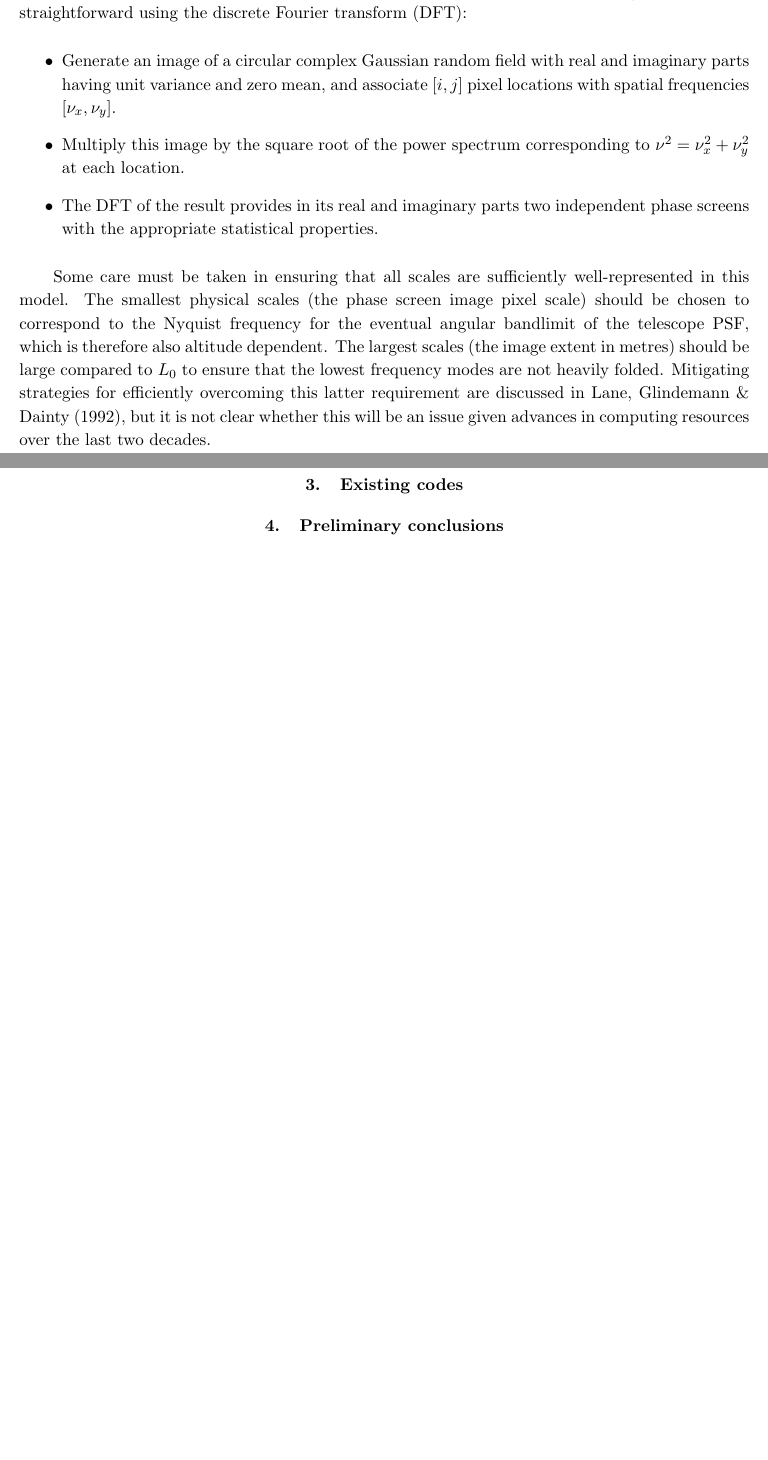
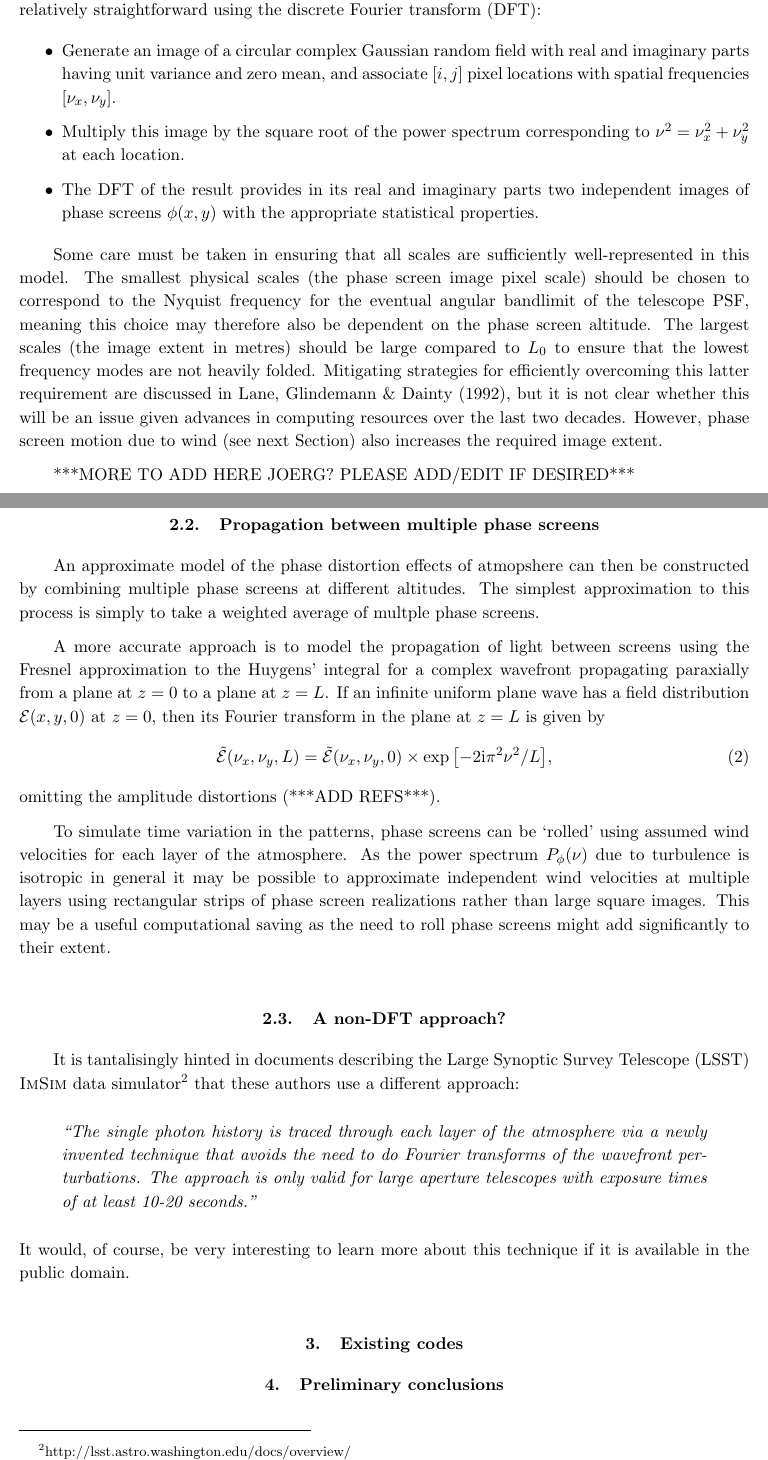
Before and after one commit to GalSim-developers/GalSim, a LaTeX paper (docs/atmos_factfinding.tex): two parts of pages 2 and 3 of 3, joined at a grey line, cut so that both start at the same text, the shorter picture padded with empty space. Compiled offline with pdfLaTeX.

Commit message:
added a bit about propagation (#169)

```diff
--- a/docs/atmos_factfinding.tex
+++ b/docs/atmos_factfinding.tex
@@ -84,7 +85,7 @@ expressed, the units of $P_{\phi}(\nu)$ are (radians of
 wavefront phase distortion)$^2$/(cycles metre$^{-1}$)$^2$ [Barney note: I think... Should
 check this carefully as different conventions abound!]
 
-Generating images of phase screen realizations with a power spectrum such as
+Generating images of phase screen realizations $\phi(x, y)$ with a power spectrum such as
 $P_{\phi}(\nu)$ is relatively straightforward using the discrete
 Fourier transform (DFT):
 \begin{itemize}
@@ -94,23 +95,71 @@ locations with spatial frequencies $[\nu_x, \nu_y]$.
 \item Multiply this image by the square
 root of the power spectrum corresponding to $\nu^2 = {\nu_x^2 + \nu_y^2}$ at each location.
 \item The DFT of the result provides in its
-real and imaginary parts two independent phase
-screens with the appropriate statistical properties.
+real and imaginary parts two independent images of phase
+screens $\phi(x, y)$ with the appropriate statistical properties.
 \end{itemize}
 
 Some care must be taken in ensuring that
 all scales are sufficiently well-represented in this model. The
 smallest physical scales (the phase screen image pixel scale) should be chosen to
 correspond to the Nyquist frequency for the eventual
-angular bandlimit of the telescope PSF, which is therefore also altitude dependent.
+angular bandlimit of the telescope PSF, meaning this choice may
+therefore also be dependent on the phase screen altitude.
 The largest scales (the image extent in metres) should be large
 compared to $L_0$ to ensure that the lowest frequency modes are not
 heavily folded.  Mitigating strategies for efficiently overcoming this
 latter requirement are discussed in Lane, Glindemann \& Dainty (1992),
 but it is not clear whether this will be an issue given advances in
-computing resources over the last two decades.
+computing resources over the last two decades.  However, phase screen
+motion due to wind (see next Section) also increases the required
+image extent.
+
+***MORE TO ADD HERE JOERG? PLEASE ADD/EDIT IF DESIRED***
+
+\subsection{Propagation between multiple phase screens}
+An approximate model of the phase distortion effects of atmopshere can
+then be constructed by combining multiple phase screens at different
+altitudes.  The simplest approximation to this process is simply to
+take a weighted average of multple phase screens.
+
+A more accurate approach is to model the propagation of light between
+screens using the Fresnel approximation to the Huygens' integral for a
+complex wavefront propagating paraxially from a plane at $z=0$ to a
+plane at $z=L$.  If an infinite uniform plane wave has a field
+distribution $\mathcal{E}(x, y, 0)$ at $z=0$, then its Fourier
+transform in the plane at $z=L$ is given by
+\begin{equation}
+\tilde{\mathcal{E}}(\nu_x, \nu_y, L) = \tilde{\mathcal{E}}(\nu_x,
+\nu_y, 0) \times \exp{\left[-2{\rm i} \pi^2 \nu^2 / L \right]},
+\end{equation}
+omitting the amplitude distortions (***ADD REFS***).
+
+To simulate time variation in the patterns, phase screens can be
+`rolled' using assumed wind velocities for each layer of the
+atmosphere.  As the power spectrum $P_{\phi}(\nu)$ due to turbulence
+is isotropic in general it may be possible to approximate independent
+wind velocities at multiple layers using rectangular strips of phase screen
+realizations rather than large square images.  This may be a useful
+computational saving as the need to roll phase screens might add
+significantly to their extent.
 
 
+\subsection{A non-DFT approach?}
+It is tantalisingly hinted in documents describing the Large Synoptic
+Survey Telescope (LSST) \imsim\ data
+simulator\footnote{http://lsst.astro.washington.edu/docs/overview/}
+that these authors use a different approach:
+\begin{quote}
+\emph{``The single
+photon history is traced through each layer of the
+atmosphere via a newly invented technique that
+avoids the need to do Fourier transforms of the
+wavefront perturbations. The approach is only
+valid for large aperture telescopes with exposure
+times of at least 10-20 seconds.''}
+\end{quote}
+It would, of course, be very interesting to learn more about this
+technique if it is available in the public domain.
 
 \section{Existing codes}
 
```
Also changed, not shown: docs/atmos_factfinding.tex (1 more changed lines).
